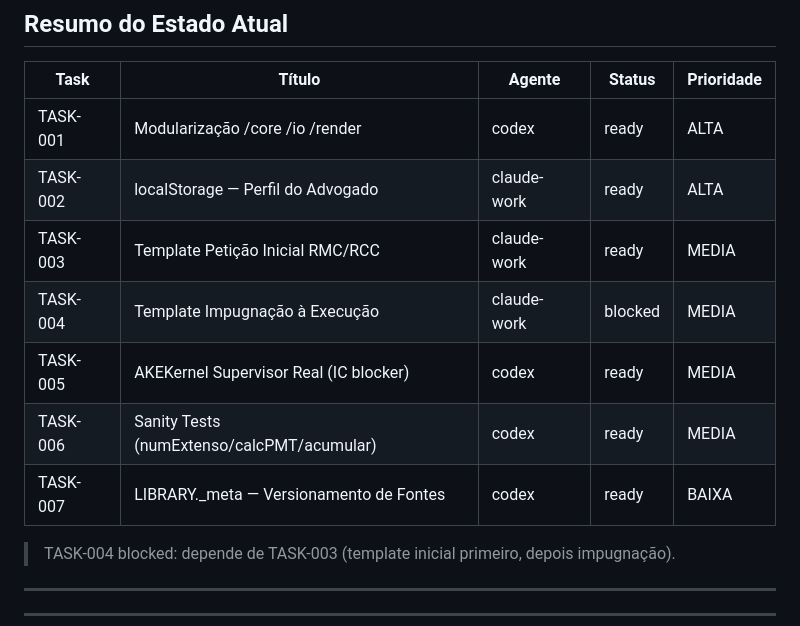
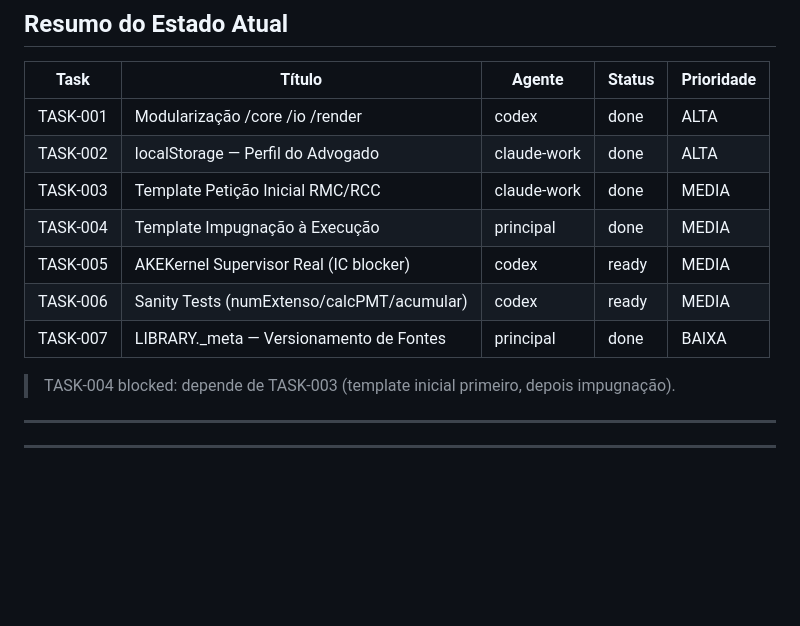
Before and after one commit to leonzordhue/calculadora_juridica, a Markdown page: AKE_TASKS.md, the part around the change. Rendered like a GitHub page; blank space fills up the shorter version.

```diff
--- a/AKE_TASKS.md
+++ b/AKE_TASKS.md
@@ -9,13 +9,13 @@
 
 | Task | Título | Agente | Status | Prioridade |
 |------|--------|--------|--------|------------|
-| TASK-001 | Modularização /core /io /render | codex | ready | ALTA |
-| TASK-002 | localStorage — Perfil do Advogado | claude-work | ready | ALTA |
-| TASK-003 | Template Petição Inicial RMC/RCC | claude-work | ready | MEDIA |
-| TASK-004 | Template Impugnação à Execução | claude-work | blocked | MEDIA |
+| TASK-001 | Modularização /core /io /render | codex | done | ALTA |
+| TASK-002 | localStorage — Perfil do Advogado | claude-work | done | ALTA |
+| TASK-003 | Template Petição Inicial RMC/RCC | claude-work | done | MEDIA |
+| TASK-004 | Template Impugnação à Execução | principal | done | MEDIA |
 | TASK-005 | AKEKernel Supervisor Real (IC blocker) | codex | ready | MEDIA |
 | TASK-006 | Sanity Tests (numExtenso/calcPMT/acumular) | codex | ready | MEDIA |
-| TASK-007 | LIBRARY._meta — Versionamento de Fontes | codex | ready | BAIXA |
+| TASK-007 | LIBRARY._meta — Versionamento de Fontes | principal | done | BAIXA |
 
 > TASK-004 blocked: depende de TASK-003 (template inicial primeiro, depois impugnação).
 
```
Also changed, not shown: AKE_WORKLOG.md (+18 -0 lines).
